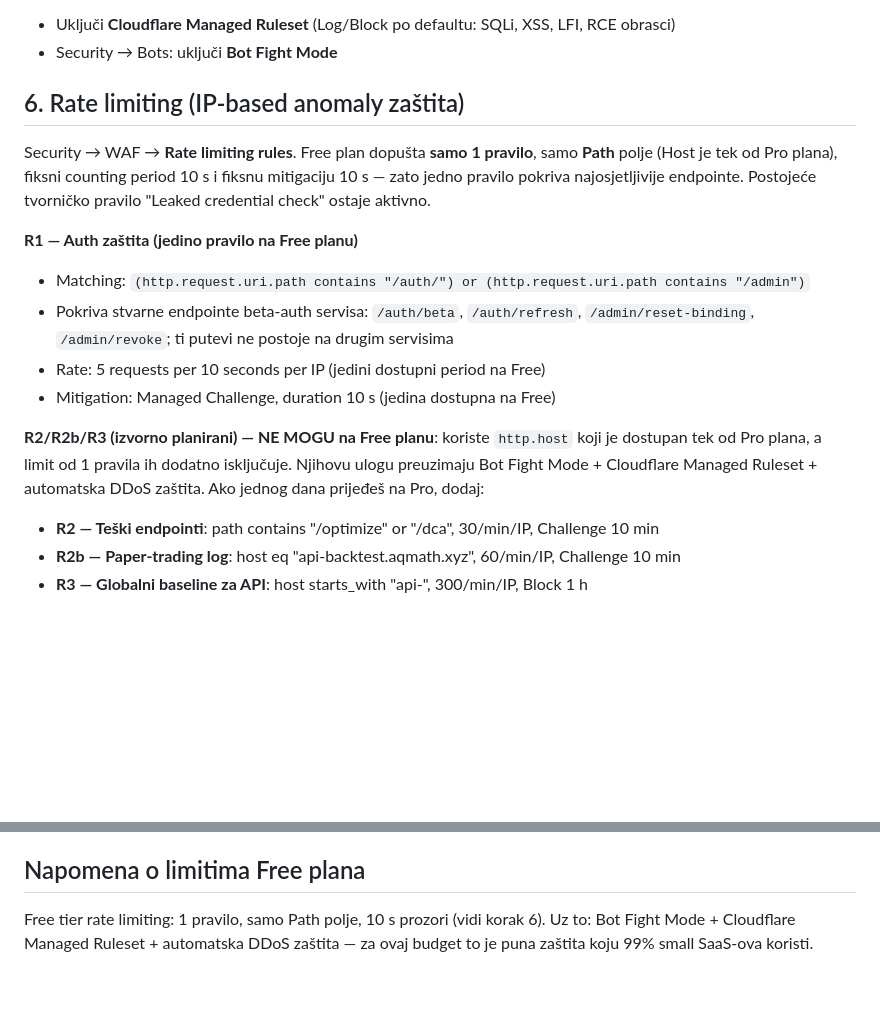
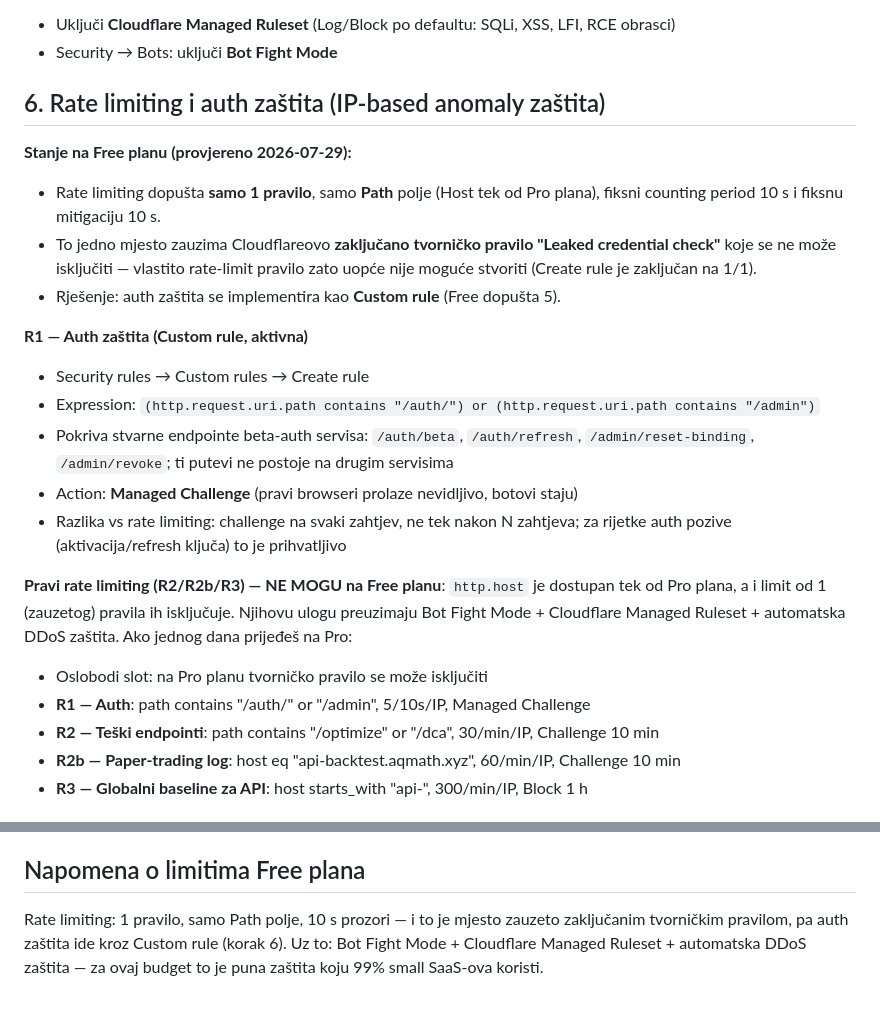
Before and after one commit to xdonotaskmex/aqmath-ui, a Markdown page: ops/CLOUDFLARE_SETUP.md, 2 parts joined by grey strips. Rendered like a GitHub page; blank space fills up the shorter version.

Commit message:
Cloudflare docs: auth protection via Custom rule since Free rate-limit slot is locked by default rule

```diff
--- a/ops/CLOUDFLARE_SETUP.md
+++ b/ops/CLOUDFLARE_SETUP.md
@@ -43,25 +43,32 @@ Security → WAF → **Managed rules**:
 - Uključi **Cloudflare Managed Ruleset** (Log/Block po defaultu: SQLi, XSS, LFI, RCE obrasci)
 - Security → Bots: uključi **Bot Fight Mode**
 
-## 6. Rate limiting (IP-based anomaly zaštita)
+## 6. Rate limiting i auth zaštita (IP-based anomaly zaštita)
 
-Security → WAF → **Rate limiting rules**. Free plan dopušta **samo 1 pravilo**,
-samo **Path** polje (Host je tek od Pro plana), fiksni counting period 10 s i
-fiksnu mitigaciju 10 s — zato jedno pravilo pokriva najosjetljivije endpointe.
-Postojeće tvorničko pravilo "Leaked credential check" ostaje aktivno.
+**Stanje na Free planu (provjereno 2026-07-29):**
+- Rate limiting dopušta **samo 1 pravilo**, samo **Path** polje (Host tek od Pro
+  plana), fiksni counting period 10 s i fiksnu mitigaciju 10 s.
+- To jedno mjesto zauzima Cloudflareovo **zaključano tvorničko pravilo
+  "Leaked credential check"** koje se ne može isključiti — vlastito rate-limit
+  pravilo zato uopće nije moguće stvoriti (Create rule je zaključan na 1/1).
+- Rješenje: auth zaštita se implementira kao **Custom rule** (Free dopušta 5).
 
-**R1 — Auth zaštita (jedino pravilo na Free planu)**
-- Matching: `(http.request.uri.path contains "/auth/") or (http.request.uri.path contains "/admin")`
+**R1 — Auth zaštita (Custom rule, aktivna)**
+- Security rules → Custom rules → Create rule
+- Expression: `(http.request.uri.path contains "/auth/") or (http.request.uri.path contains "/admin")`
 - Pokriva stvarne endpointe beta-auth servisa: `/auth/beta`, `/auth/refresh`,
   `/admin/reset-binding`, `/admin/revoke`; ti putevi ne postoje na drugim servisima
-- Rate: 5 requests per 10 seconds per IP (jedini dostupni period na Free)
-- Mitigation: Managed Challenge, duration 10 s (jedina dostupna na Free)
+- Action: **Managed Challenge** (pravi browseri prolaze nevidljivo, botovi staju)
+- Razlika vs rate limiting: challenge na svaki zahtjev, ne tek nakon N zahtjeva;
+  za rijetke auth pozive (aktivacija/refresh ključa) to je prihvatljivo
 
-**R2/R2b/R3 (izvorno planirani) — NE MOGU na Free planu**: koriste `http.host`
-koji je dostupan tek od Pro plana, a limit od 1 pravila ih dodatno isključuje.
-Njihovu ulogu preuzimaju Bot Fight Mode + Cloudflare Managed Ruleset +
-automatska DDoS zaštita. Ako jednog dana prijeđeš na Pro, dodaj:
+**Pravi rate limiting (R2/R2b/R3) — NE MOGU na Free planu**: `http.host` je
+ dostupan tek od Pro plana, a i limit od 1 (zauzetog) pravila ih isključuje.
+ Njihovu ulogu preuzimaju Bot Fight Mode + Cloudflare Managed Ruleset +
+ automatska DDoS zaštita. Ako jednog dana prijeđeš na Pro:
 
+- Oslobodi slot: na Pro planu tvorničko pravilo se može isključiti
+- **R1 — Auth**: path contains "/auth/" or "/admin", 5/10s/IP, Managed Challenge
 - **R2 — Teški endpointi**: path contains "/optimize" or "/dca", 30/min/IP, Challenge 10 min
 - **R2b — Paper-trading log**: host eq "api-backtest.aqmath.xyz", 60/min/IP, Challenge 10 min
 - **R3 — Globalni baseline za API**: host starts_with "api-", 300/min/IP, Block 1 h
@@ -96,6 +103,7 @@ Sva 4 API endpointa verificirana kroz Cloudflare prije prebacivanja
 
 ## Napomena o limitima Free plana
 
-Free tier rate limiting: 1 pravilo, samo Path polje, 10 s prozori (vidi korak 6).
+Rate limiting: 1 pravilo, samo Path polje, 10 s prozori — i to je mjesto zauzeto
+zaključanim tvorničkim pravilom, pa auth zaštita ide kroz Custom rule (korak 6).
 Uz to: Bot Fight Mode + Cloudflare Managed Ruleset + automatska DDoS zaštita —
 za ovaj budget to je puna zaštita koju 99% small SaaS-ova koristi.
```
